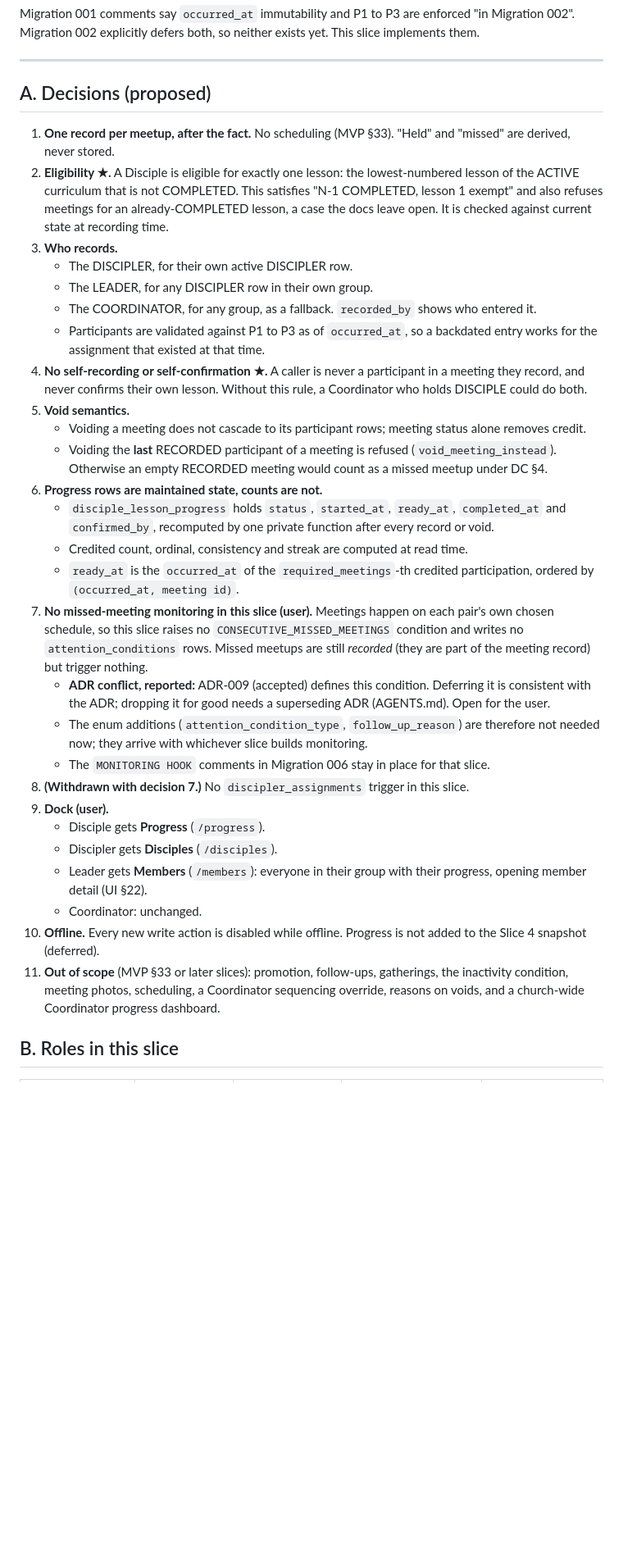
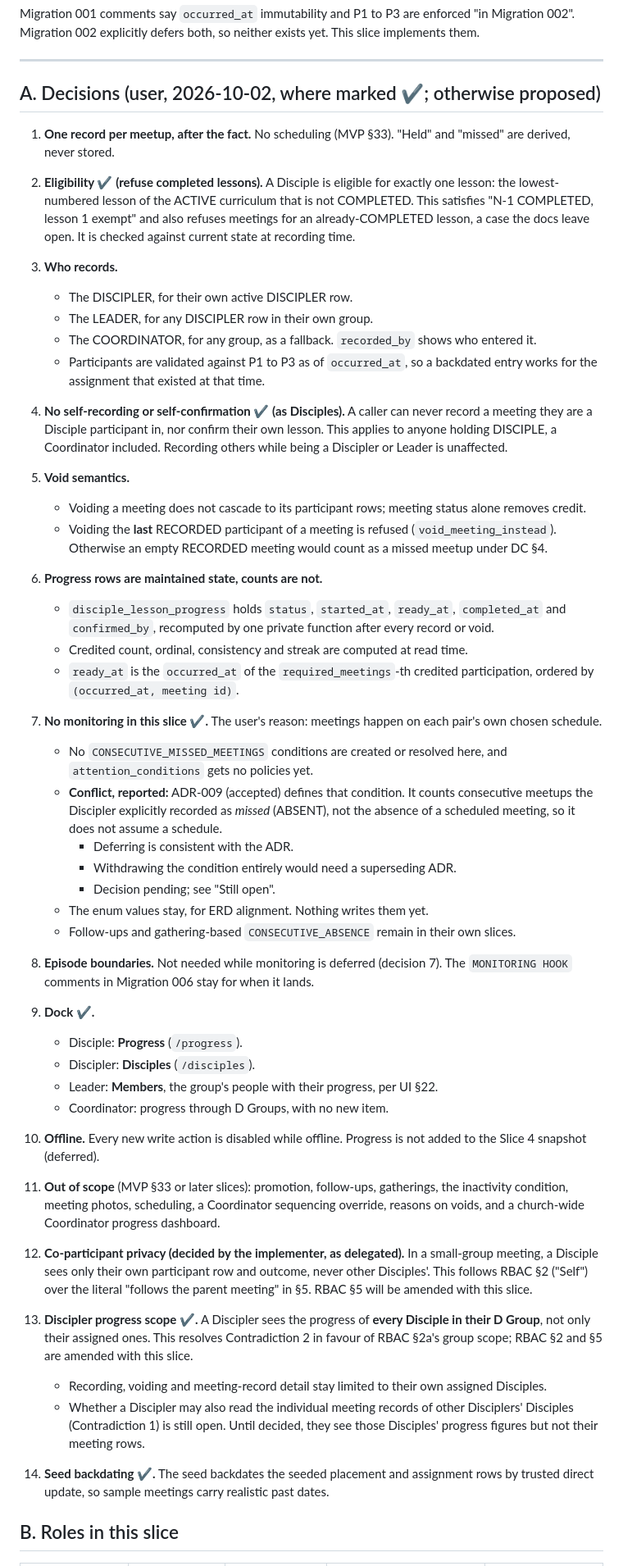
Before and after one commit to ddtbone1/discipletrack, a Markdown page: docs/plans/slice-5-discipleship-meeting-progress.md, the part around one of its changes. Shown at 82% size. GitHub-like rendering; blank space fills up the shorter version.

```diff
--- a/docs/plans/slice-5-discipleship-meeting-progress.md
+++ b/docs/plans/slice-5-discipleship-meeting-progress.md
@@ -33,16 +33,16 @@ Migration 001 comments say `occurred_at` immutability and P1 to P3 are enforced
 
 ---
 
-## A. Decisions (proposed)
+## A. Decisions (user, 2026-10-02, where marked ✔; otherwise proposed)
 
 1. **One record per meetup, after the fact.** No scheduling (MVP §33). "Held" and "missed" are derived, never stored.
-2. **Eligibility ★.** A Disciple is eligible for exactly one lesson: the lowest-numbered lesson of the ACTIVE curriculum that is not COMPLETED. This satisfies "N-1 COMPLETED, lesson 1 exempt" and also refuses meetings for an already-COMPLETED lesson, a case the docs leave open. It is checked against current state at recording time.
+2. **Eligibility ✔ (refuse completed lessons).** A Disciple is eligible for exactly one lesson: the lowest-numbered lesson of the ACTIVE curriculum that is not COMPLETED. This satisfies "N-1 COMPLETED, lesson 1 exempt" and also refuses meetings for an already-COMPLETED lesson, a case the docs leave open. It is checked against current state at recording time.
 3. **Who records.**
    - The DISCIPLER, for their own active DISCIPLER row.
    - The LEADER, for any DISCIPLER row in their own group.
    - The COORDINATOR, for any group, as a fallback. `recorded_by` shows who entered it.
    - Participants are validated against P1 to P3 as of `occurred_at`, so a backdated entry works for the assignment that existed at that time.
-4. **No self-recording or self-confirmation ★.** A caller is never a participant in a meeting they record, and never confirms their own lesson. Without this rule, a Coordinator who holds DISCIPLE could do both.
+4. **No self-recording or self-confirmation ✔ (as Disciples).** A caller can never record a meeting they are a Disciple participant in, nor confirm their own lesson. This applies to anyone holding DISCIPLE, a Coordinator included. Recording others while being a Discipler or Leader is unaffected.
 5. **Void semantics.**
    - Voiding a meeting does not cascade to its participant rows; meeting status alone removes credit.
    - Voiding the **last** RECORDED participant of a meeting is refused (`void_meeting_instead`). Otherwise an empty RECORDED meeting would count as a missed meetup under DC §4.
@@ -50,18 +50,28 @@ Migration 001 comments say `occurred_at` immutability and P1 to P3 are enforced
    - `disciple_lesson_progress` holds `status`, `started_at`, `ready_at`, `completed_at` and `confirmed_by`, recomputed by one private function after every record or void.
    - Credited count, ordinal, consistency and streak are computed at read time.
    - `ready_at` is the `occurred_at` of the `required_meetings`-th credited participation, ordered by `(occurred_at, meeting id)`.
-7. **No missed-meeting monitoring in this slice (user).** Meetings happen on each pair's own chosen schedule, so this slice raises no `CONSECUTIVE_MISSED_MEETINGS` condition and writes no `attention_conditions` rows. Missed meetups are still *recorded* (they are part of the meeting record) but trigger nothing.
-   - **ADR conflict, reported:** ADR-009 (accepted) defines this condition. Deferring it is consistent with the ADR; dropping it for good needs a superseding ADR (AGENTS.md). Open for the user.
-   - The enum additions (`attention_condition_type`, `follow_up_reason`) are therefore not needed now; they arrive with whichever slice builds monitoring.
-   - The `MONITORING HOOK` comments in Migration 006 stay in place for that slice.
-8. **(Withdrawn with decision 7.)** No `discipler_assignments` trigger in this slice.
-9. **Dock (user).**
-   - Disciple gets **Progress** (`/progress`).
-   - Discipler gets **Disciples** (`/disciples`).
-   - Leader gets **Members** (`/members`): everyone in their group with their progress, opening member detail (UI §22).
-   - Coordinator: unchanged.
+7. **No monitoring in this slice ✔.** The user's reason: meetings happen on each pair's own chosen schedule.
+   - No `CONSECUTIVE_MISSED_MEETINGS` conditions are created or resolved here, and `attention_conditions` gets no policies yet.
+   - **Conflict, reported:** ADR-009 (accepted) defines that condition. It counts consecutive meetups the Discipler explicitly recorded as *missed* (ABSENT), not the absence of a scheduled meeting, so it does not assume a schedule.
+     - Deferring is consistent with the ADR.
+     - Withdrawing the condition entirely would need a superseding ADR.
+     - Decision pending; see "Still open".
+   - The enum values stay, for ERD alignment. Nothing writes them yet.
+   - Follow-ups and gathering-based `CONSECUTIVE_ABSENCE` remain in their own slices.
+8. **Episode boundaries.** Not needed while monitoring is deferred (decision 7). The `MONITORING HOOK` comments in Migration 006 stay for when it lands.
+9. **Dock ✔.**
+   - Disciple: **Progress** (`/progress`).
+   - Discipler: **Disciples** (`/disciples`).
+   - Leader: **Members**, the group's people with their progress, per UI §22.
+   - Coordinator: progress through D Groups, with no new item.
 10. **Offline.** Every new write action is disabled while offline. Progress is not added to the Slice 4 snapshot (deferred).
 11. **Out of scope** (MVP §33 or later slices): promotion, follow-ups, gatherings, the inactivity condition, meeting photos, scheduling, a Coordinator sequencing override, reasons on voids, and a church-wide Coordinator progress dashboard.
+
+12. **Co-participant privacy (decided by the implementer, as delegated).** In a small-group meeting, a Disciple sees only their own participant row and outcome, never other Disciples'. This follows RBAC §2 ("Self") over the literal "follows the parent meeting" in §5. RBAC §5 will be amended with this slice.
+13. **Discipler progress scope ✔.** A Discipler sees the progress of **every Disciple in their D Group**, not only their assigned ones. This resolves Contradiction 2 in favour of RBAC §2a's group scope; RBAC §2 and §5 are amended with this slice.
+    - Recording, voiding and meeting-record detail stay limited to their own assigned Disciples.
+    - Whether a Discipler may also read the individual meeting records of other Disciplers' Disciples (Contradiction 1) is still open. Until decided, they see those Disciples' progress figures but not their meeting rows.
+14. **Seed backdating ✔.** The seed backdates the seeded placement and assignment rows by trusted direct update, so sample meetings carry realistic past dates.
 
 ## B. Roles in this slice
 
```
Also changed, not shown: other parts of docs/plans/slice-5-discipleship-meeting-progress.md (+46 -59 lines).
